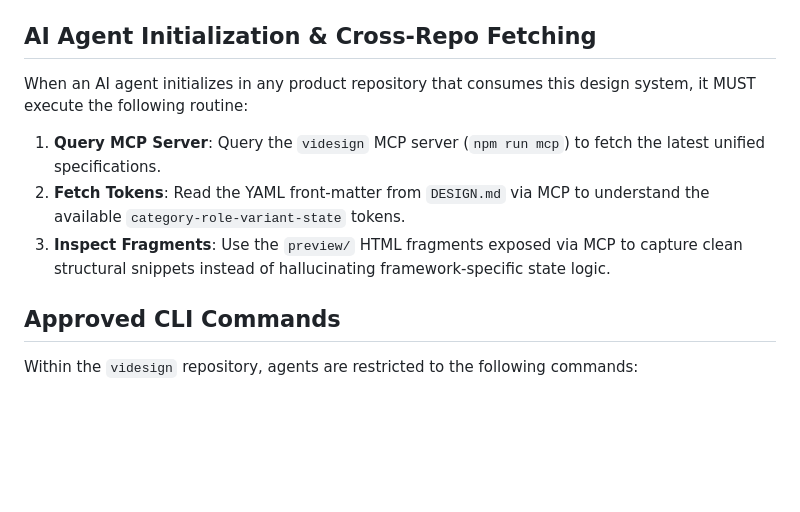
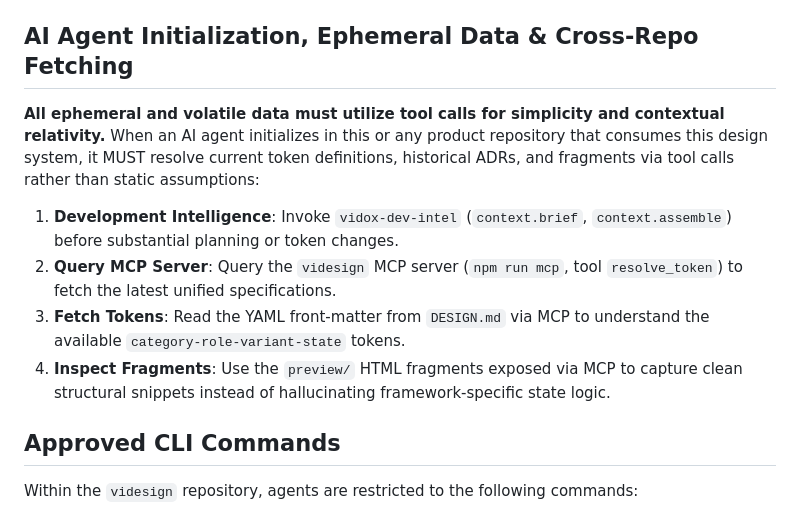
Before and after one commit to Vidoxlabs/videsign, a Markdown page: AGENTS.md, the part around the change. Rendered like a GitHub page; blank space fills up the shorter version.

Commit message:
docs(governance): align agent init with the workspace ephemeral-data rule
Split the initialization section into Development Intelligence (context
assembly) first, then MCP token/fragment fetch; states the no-static-truth
rule for token definitions, ADRs and fragments.

```diff
--- a/AGENTS.md
+++ b/AGENTS.md
@@ -41,17 +41,14 @@ design system — the shared visual language for all Vidoxlabs products and appl
 - **brand/**: Brand v1 mark C masters (text-only SVG, ADR-011). See `brand/README.md`
   and `brand/MANIFEST.json`. Do not redraw the mark.
 
-## AI Agent Initialization & Cross-Repo Fetching
+## AI Agent Initialization, Ephemeral Data & Cross-Repo Fetching
 
-When an AI agent initializes in any product repository that consumes this design system,
-it MUST execute the following routine:
+**All ephemeral and volatile data must utilize tool calls for simplicity and contextual relativity.** When an AI agent initializes in this or any product repository that consumes this design system, it MUST resolve current token definitions, historical ADRs, and fragments via tool calls rather than static assumptions:
 
-1. **Query MCP Server**: Query the `videsign` MCP server (`npm run mcp`) to fetch the
-   latest unified specifications.
-2. **Fetch Tokens**: Read the YAML front-matter from `DESIGN.md` via MCP to understand
-   the available `category-role-variant-state` tokens.
-3. **Inspect Fragments**: Use the `preview/` HTML fragments exposed via MCP to capture
-   clean structural snippets instead of hallucinating framework-specific state logic.
+1. **Development Intelligence**: Invoke `vidox-dev-intel` (`context.brief`, `context.assemble`) before substantial planning or token changes.
+2. **Query MCP Server**: Query the `videsign` MCP server (`npm run mcp`, tool `resolve_token`) to fetch the latest unified specifications.
+3. **Fetch Tokens**: Read the YAML front-matter from `DESIGN.md` via MCP to understand the available `category-role-variant-state` tokens.
+4. **Inspect Fragments**: Use the `preview/` HTML fragments exposed via MCP to capture clean structural snippets instead of hallucinating framework-specific state logic.
 
 ## Approved CLI Commands
 
```
